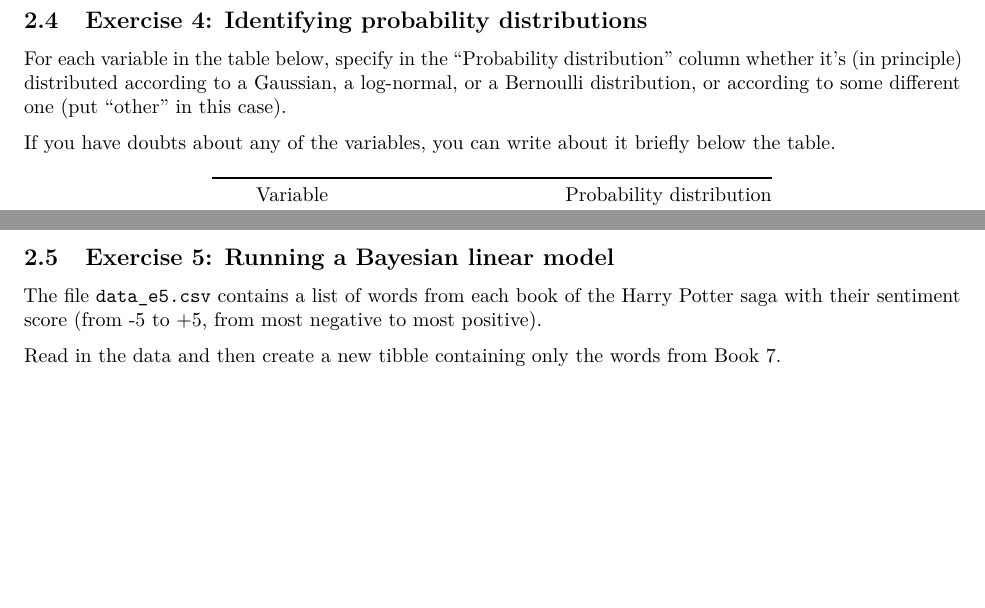
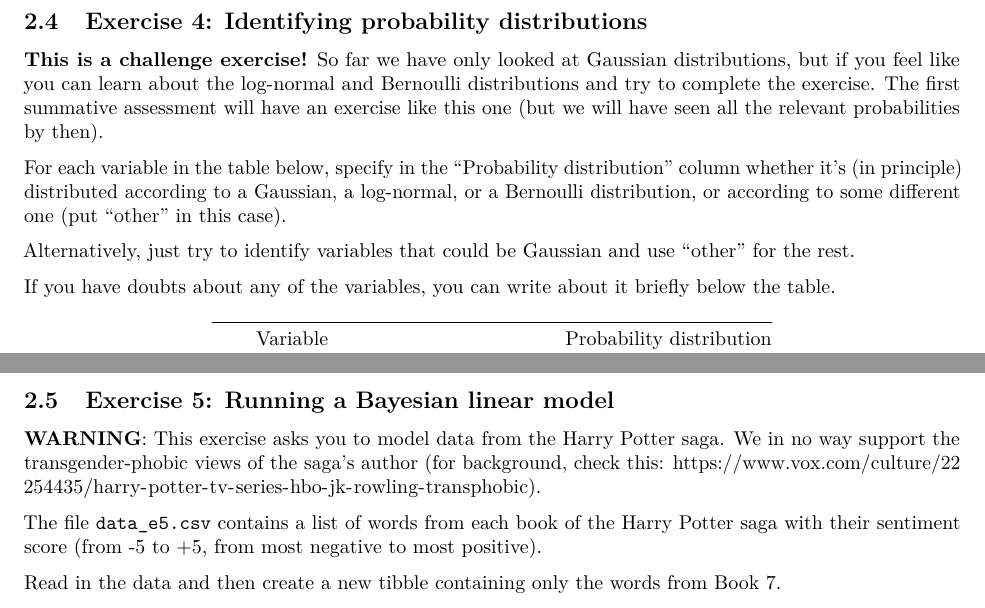
Before and after one commit to uoelel/qml-f1, a LaTeX document (code/analysis.tex): two parts of pages 6 and 7 of 7, joined at a grey line, cut so that both start at the same text, the shorter picture padded with empty space. Compiled offline with pdfLaTeX.

Commit message:
edit assessments

```diff
--- a/code/analysis.tex
+++ b/code/analysis.tex
@@ -117,7 +117,7 @@
 
 \title{QML - Formative Assessment 1}
 \author{YOUR EXAM NUMBER}
-\date{2023-09-18}
+\date{2023-10-10}
 
 \begin{document}
 \maketitle
@@ -306,10 +306,19 @@ measures}\label{exercise-3-choosing-appropriate-summary-measures}
 \subsection{Exercise 4: Identifying probability
 distributions}\label{exercise-4-identifying-probability-distributions}
 
+\textbf{This is a challenge exercise!} So far we have only looked at
+Gaussian distributions, but if you feel like you can learn about the
+log-normal and Bernoulli distributions and try to complete the exercise.
+The first summative assessment will have an exercise like this one (but
+we will have seen all the relevant probabilities by then).
+
 For each variable in the table below, specify in the ``Probability
 distribution'' column whether it's (in principle) distributed according
 to a Gaussian, a log-normal, or a Bernoulli distribution, or according
 to some different one (put ``other'' in this case).
+
+Alternatively, just try to identify variables that could be Gaussian and
+use ``other'' for the rest.
 
 If you have doubts about any of the variables, you can write about it
 briefly below the table.
@@ -338,6 +347,11 @@ briefly below the table.
 \subsection{Exercise 5: Running a Bayesian linear
 model}\label{exercise-5-running-a-bayesian-linear-model}
 
+\textbf{WARNING}: This exercise asks you to model data from the Harry
+Potter saga. We in no way support the transgender-phobic views of the
+saga's author (for background, check this:
+\url{https://www.vox.com/culture/22254435/harry-potter-tv-series-hbo-jk-rowling-transphobic}).
+
 The file \texttt{data\_e5.csv} contains a list of words from each book
 of the Harry Potter saga with their sentiment score (from -5 to +5, from
 most negative to most positive).
```
Also changed, not shown: code/analysis.pdf, code/analysis_files/figure-latex/e2-1-1.pdf, code/analysis_files/figure-latex/e2-2-1.pdf, 1 other file.
